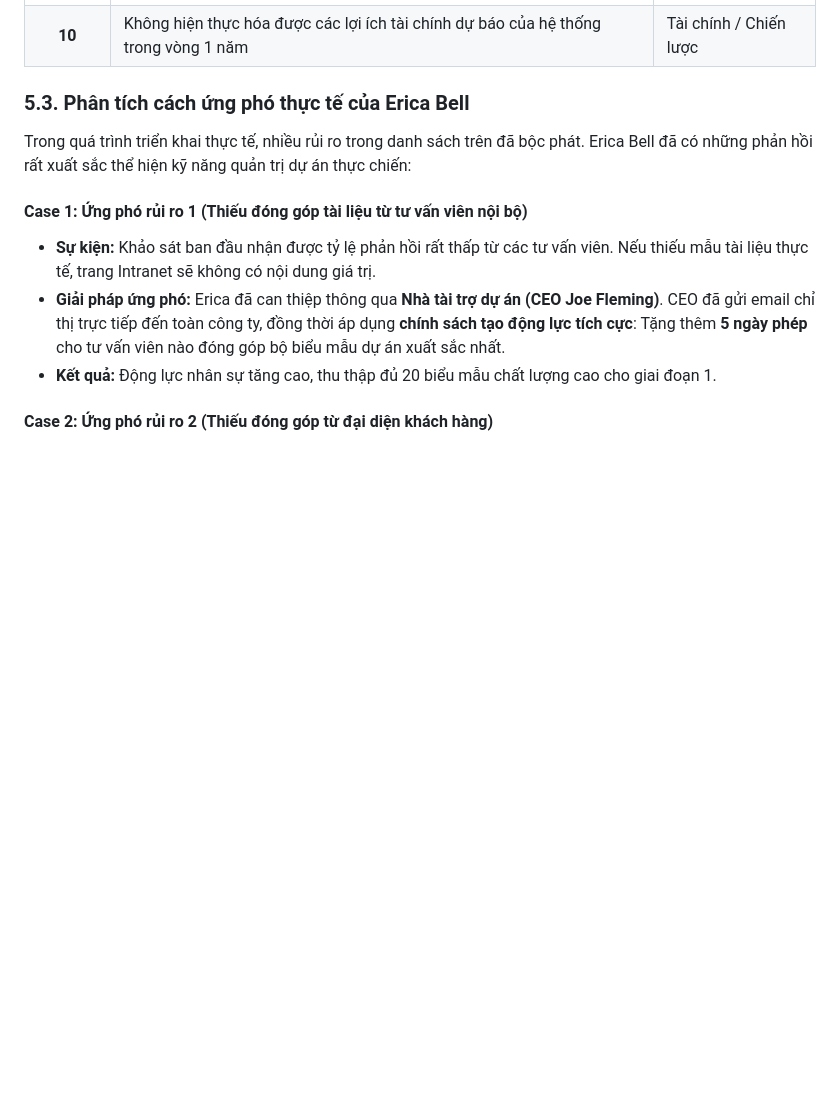
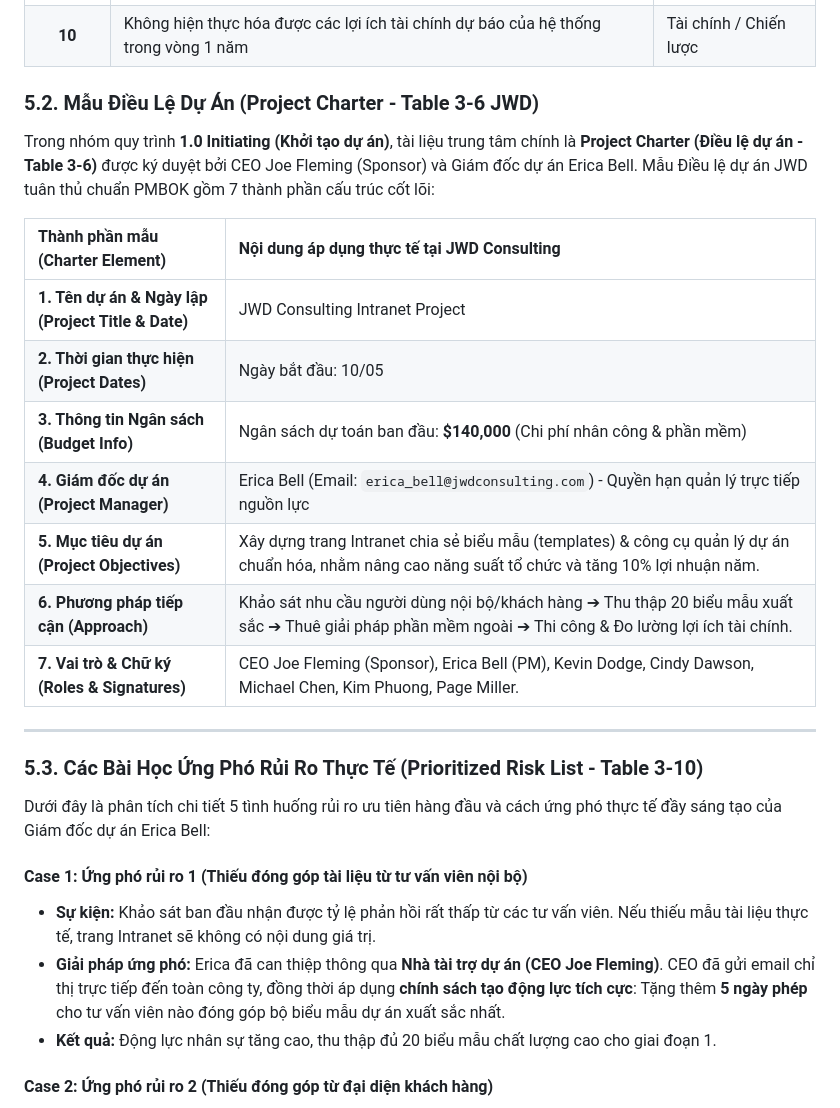
Before and after one commit to DYBInh2k5/Seminar_And_Project_QTDAPM, a Markdown page: Seminar/report.md, the part around the change. Drawn GitHub-style; blank space fills up the shorter version.

Commit message:
docs: enrich Seminar report with JWD Project Charter Template (Table 3-6) details

```diff
--- a/Seminar/report.md
+++ b/Seminar/report.md
@@ -394,9 +394,25 @@ Trong giai đoạn lập kế hoạch, Erica Bell đã tổ chức họp brainst
 | **9** | Việc quảng bá hệ thống mới (Promotion) không thu hút được người dùng                             | Thị trường / Tiếp thị  |
 | **10** | Không hiện thực hóa được các lợi ích tài chính dự báo của hệ thống trong vòng 1 năm         | Tài chính / Chiến lược |
 
-### 5.3. Phân tích cách ứng phó thực tế của Erica Bell
+### 5.2. Mẫu Điều Lệ Dự Án (Project Charter - Table 3-6 JWD)
 
-Trong quá trình triển khai thực tế, nhiều rủi ro trong danh sách trên đã bộc phát. Erica Bell đã có những phản hồi rất xuất sắc thể hiện kỹ năng quản trị dự án thực chiến:
+Trong nhóm quy trình **1.0 Initiating (Khởi tạo dự án)**, tài liệu trung tâm chính là **Project Charter (Điều lệ dự án - Table 3-6)** được ký duyệt bởi CEO Joe Fleming (Sponsor) và Giám đốc dự án Erica Bell. Mẫu Điều lệ dự án JWD tuân thủ chuẩn PMBOK gồm 7 thành phần cấu trúc cốt lõi:
+
+| Thành phần mẫu (Charter Element) | Nội dung áp dụng thực tế tại JWD Consulting |
+| :--- | :--- |
+| **1. Tên dự án & Ngày lập (Project Title & Date)** | JWD Consulting Intranet Project | Ngày lập: 10/05 |
+| **2. Thời gian thực hiện (Project Dates)** | Ngày bắt đầu: 10/05 | Ngày hoàn thành dự kiến: 04/11 (Thời lượng: 6 tháng) |
+| **3. Thông tin Ngân sách (Budget Info)** | Ngân sách dự toán ban đầu: **$140,000** (Chi phí nhân công & phần mềm) |
+| **4. Giám đốc dự án (Project Manager)** | Erica Bell (Email: `erica_bell@jwdconsulting.com`) - Quyền hạn quản lý trực tiếp nguồn lực |
+| **5. Mục tiêu dự án (Project Objectives)** | Xây dựng trang Intranet chia sẻ biểu mẫu (templates) & công cụ quản lý dự án chuẩn hóa, nhằm nâng cao năng suất tổ chức và tăng 10% lợi nhuận năm. |
+| **6. Phương pháp tiếp cận (Approach)** | Khảo sát nhu cầu người dùng nội bộ/khách hàng ➔ Thu thập 20 biểu mẫu xuất sắc ➔ Thuê giải pháp phần mềm ngoài ➔ Thi công & Đo lường lợi ích tài chính. |
+| **7. Vai trò & Chữ ký (Roles & Signatures)** | CEO Joe Fleming (Sponsor), Erica Bell (PM), Kevin Dodge, Cindy Dawson, Michael Chen, Kim Phuong, Page Miller. |
+
+---
+
+### 5.3. Các Bài Học Ứng Phó Rủi Ro Thực Tế (Prioritized Risk List - Table 3-10)
+
+Dưới đây là phân tích chi tiết 5 tình huống rủi ro ưu tiên hàng đầu và cách ứng phó thực tế đầy sáng tạo của Giám đốc dự án Erica Bell:
 
 #### Case 1: Ứng phó rủi ro 1 (Thiếu đóng góp tài liệu từ tư vấn viên nội bộ)
 
```
